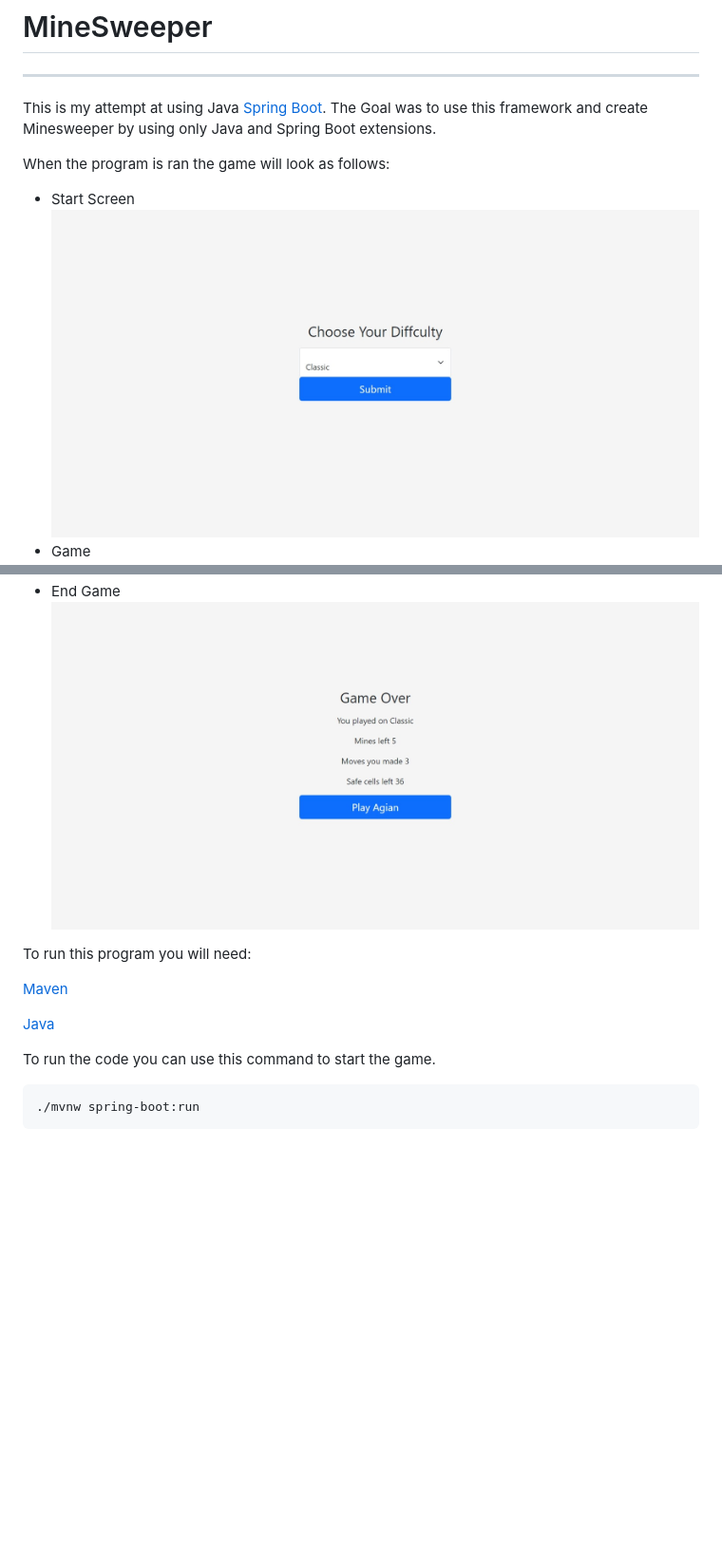
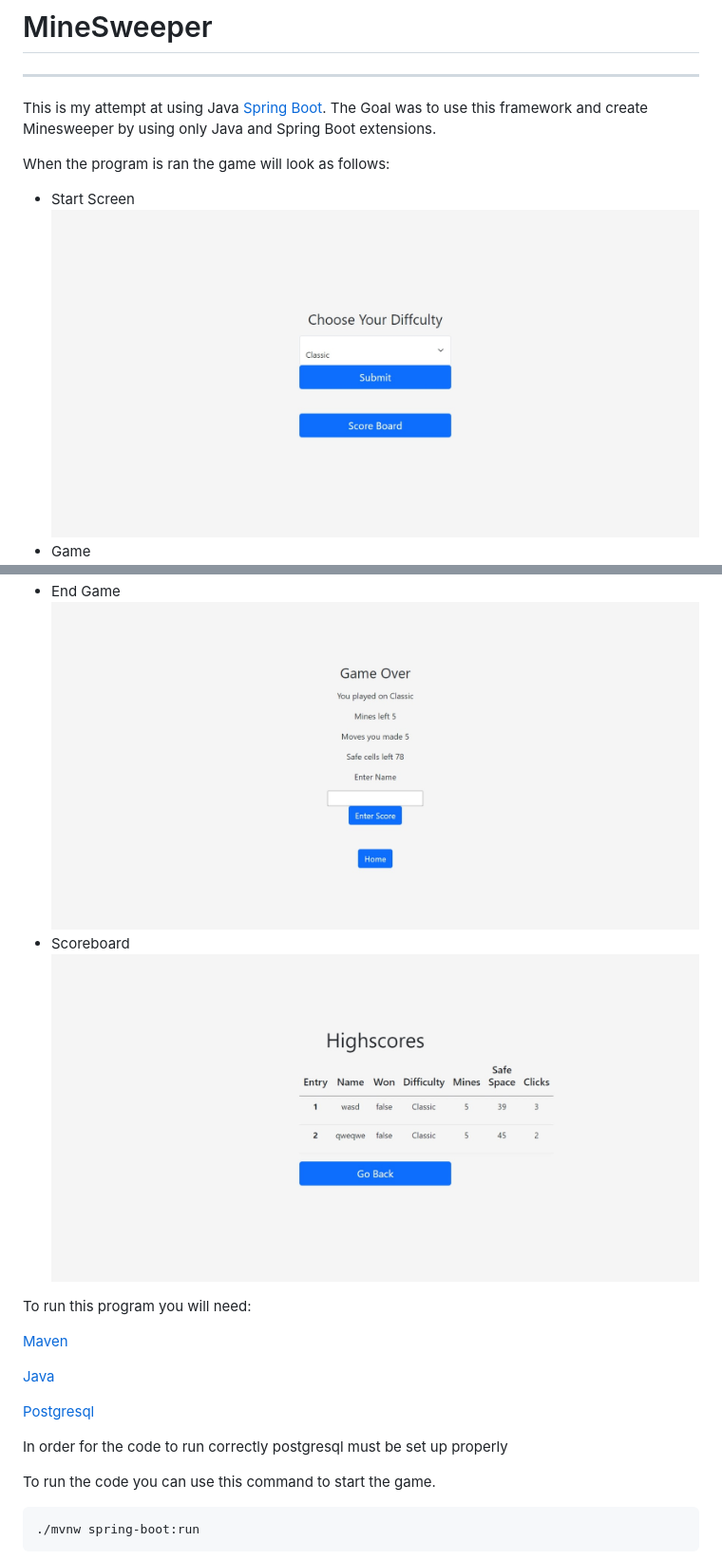
Before and after one commit to dlau479/Minesweeper, a Markdown page: readme.md, 2 parts joined by grey strips. Shown at 95% size. Drawn GitHub-style; pictures changed too: pictures/end.jpeg (added), pictures/gameover.jpeg (deleted), pictures/scoreboard.jpeg (added); blank space fills up the shorter version.

````diff
--- a/readme.md
+++ b/readme.md
@@ -12,7 +12,9 @@ When the program is ran the game will look as follows:
 - Move Made
     ![](/pictures/action.jpeg)
 - End Game
-    ![](/pictures/gameover.jpeg)
+    ![](/pictures/end.jpeg)
+- Scoreboard
+    ![](/pictures/scoreboard.jpeg)
 
 To run this program you will need:
 
@@ -20,6 +22,9 @@ To run this program you will need:
 
 [Java](https://openjdk.org/)
 
+[Postgresql](https://www.postgresql.org/)
+
+In order for the code to run correctly postgresql must be set up properly
 
 To run the code you can use this command to start the game.
 ```
````
Also changed, not shown: 13 other files.
